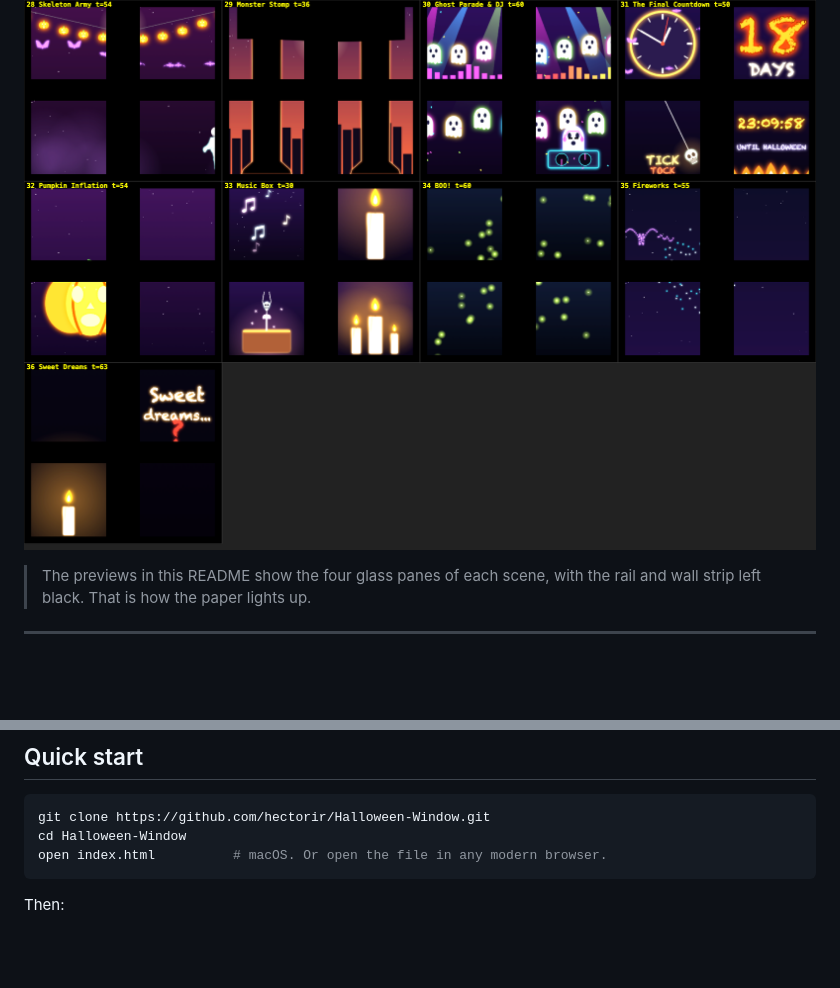
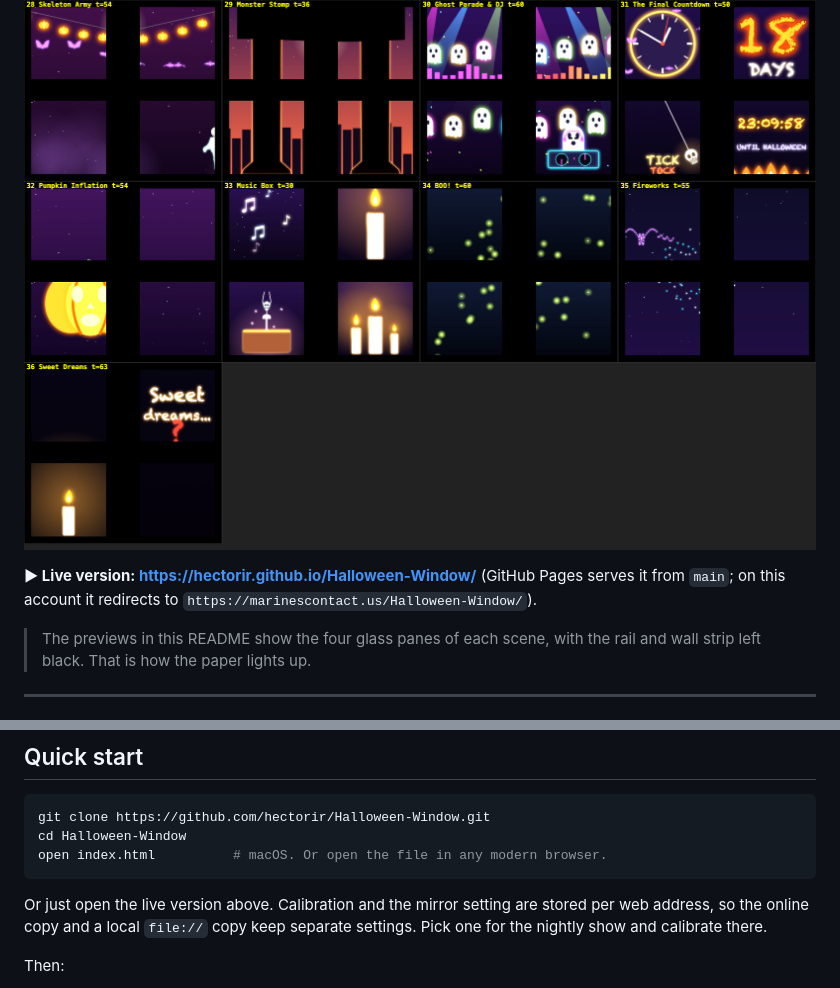
Before and after one commit to hectorir/Halloween-Window, a Markdown page: README.md, 2 parts joined by grey strips. GitHub-like rendering; blank space fills up the shorter version.

Commit message:
README: link the live GitHub Pages version
Co-Authored-By: Claude Sonnet 5.5 <noreply@anthropic.com>

````diff
--- a/README.md
+++ b/README.md
@@ -5,6 +5,8 @@
 36 scenes, from cute to nightmarish: sneezing pumpkins, a ghost caught on the window rail, a skeleton that can't keep its head on, a shadow that walks toward you for 90 seconds, a giant monster that peers in and roars. Everything is drawn in code on a single `<canvas>`. There are no video files, no build step, no dependencies and no audio. Open `index.html` and it plays.
 
 ![Act IV preview](docs/preview-act4.png)
+
+**▶ Live version: https://hectorir.github.io/Halloween-Window/** (GitHub Pages serves it from `main`; on this account it redirects to `https://marinescontact.us/Halloween-Window/`).
 
 > The previews in this README show the four glass panes of each scene, with the rail and wall strip left black. That is how the paper lights up.
 
@@ -61,6 +63,8 @@ git clone https://github.com/hectorir/Halloween-Window.git
 cd Halloween-Window
 open index.html          # macOS. Or open the file in any modern browser.
 ```
+
+Or just open the live version above. Calibration and the mirror setting are stored per web address, so the online copy and a local `file://` copy keep separate settings. Pick one for the nightly show and calibrate there.
 
 Then:
 
````
